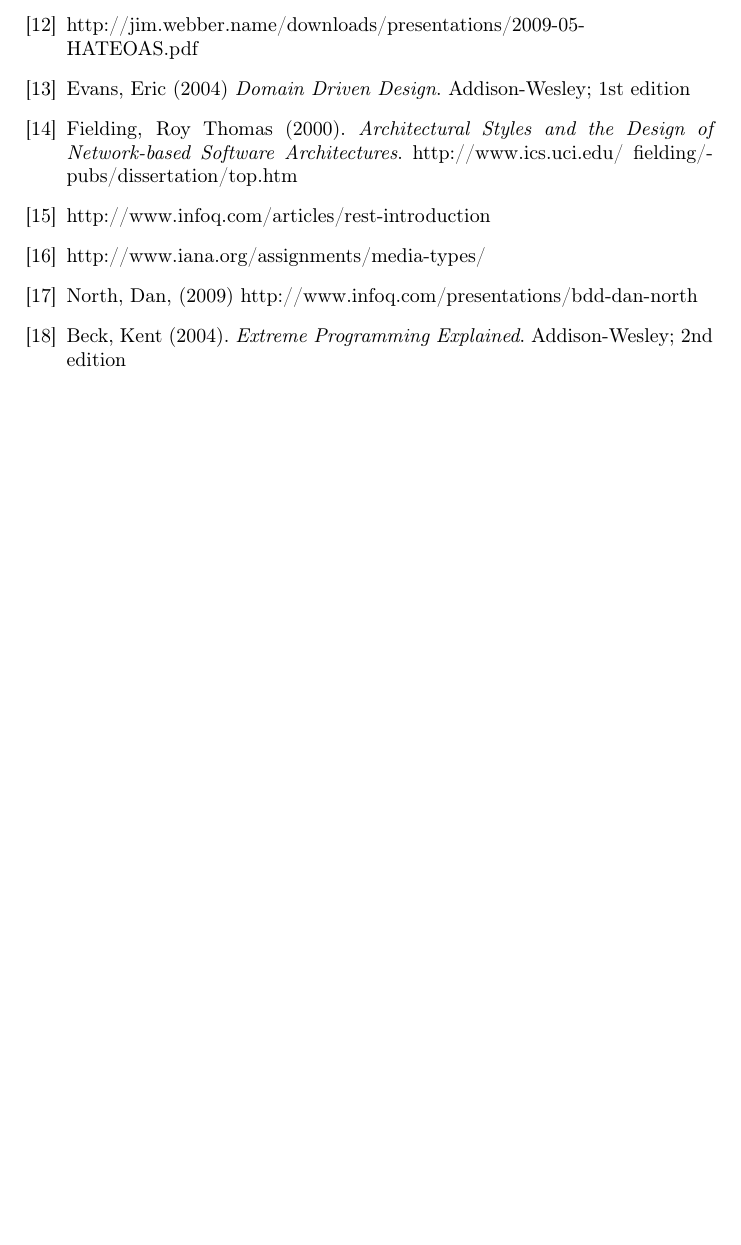
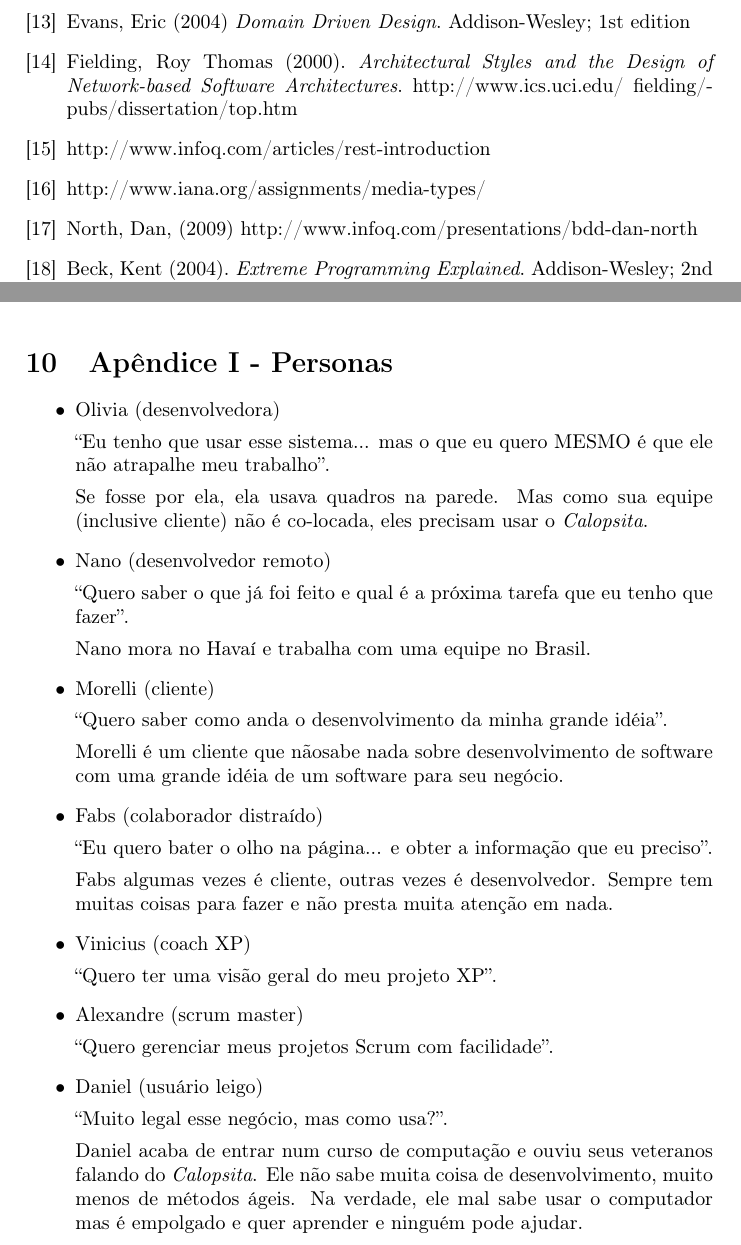
Before and after one commit to caelum/calopsita-monografia, a LaTeX document (monografia.tex, which reads 10-personas.tex): part of page 28 of 28 before the commit and two parts of pages 28 and 29 of 29 after it, the two joined at a grey line, cut at the place of the change, the shorter picture padded with empty space. Compiled offline with pdfLaTeX.

Commit message:
personas

```diff
--- /dev/null
+++ b/10-personas.tex
@@ -0,0 +1,39 @@
+\section{Apêndice I - Personas}
+\begin{itemize}
+	\item{Olivia (desenvolvedora)
+
+	``Eu tenho que usar esse sistema... mas o que eu quero MESMO é que ele não atrapalhe meu
+	trabalho''.
+
+	Se fosse por ela, ela usava quadros na parede. Mas como sua equipe (inclusive cliente) não é co-locada, eles
+	precisam usar o \calopsita.}
+	\item{Nano (desenvolvedor remoto)
+
+	``Quero saber o que já foi feito e qual é a próxima tarefa que eu tenho que fazer''.
+
+	Nano mora no Havaí e trabalha com uma equipe no Brasil.}
+	\item{Morelli (cliente)
+
+	``Quero saber como anda o desenvolvimento da minha grande idéia''.
+
+	Morelli é um cliente que nãosabe nada sobre desenvolvimento de software com uma grande idéia de um software para seu negócio.}
+	\item{Fabs (colaborador distraído)
+
+	``Eu quero bater o olho na página... e obter a informação que eu preciso''.
+
+	Fabs algumas vezes é cliente, outras vezes é desenvolvedor. Sempre tem muitas coisas para fazer e não presta muita
+	atenção em nada.}
+	\item{Vinicius (coach XP)
+
+	``Quero ter uma visão geral do meu projeto XP''.}
+	\item{Alexandre (scrum master)
+
+	``Quero gerenciar meus projetos Scrum com facilidade''.}
+	\item{Daniel (usuário leigo)
+
+	``Muito legal esse negócio, mas como usa?''.
+
+	Daniel acaba de entrar num curso de computação e ouviu seus veteranos falando do \calopsita. Ele não sabe
+	muita coisa de desenvolvimento, muito menos de métodos ágeis. Na verdade, ele mal sabe usar o computador
+	mas é empolgado e quer aprender e ninguém pode ajudar.}
+\end{itemize}
--- a/monografia.tex
+++ b/monografia.tex
@@ -56,5 +56,7 @@
 \input{07-comparativos}
 \input{08-conclusao}
 \input{09-bibliografia}
+\newpage
+\input{10-personas}
 
 \end{document}
```
